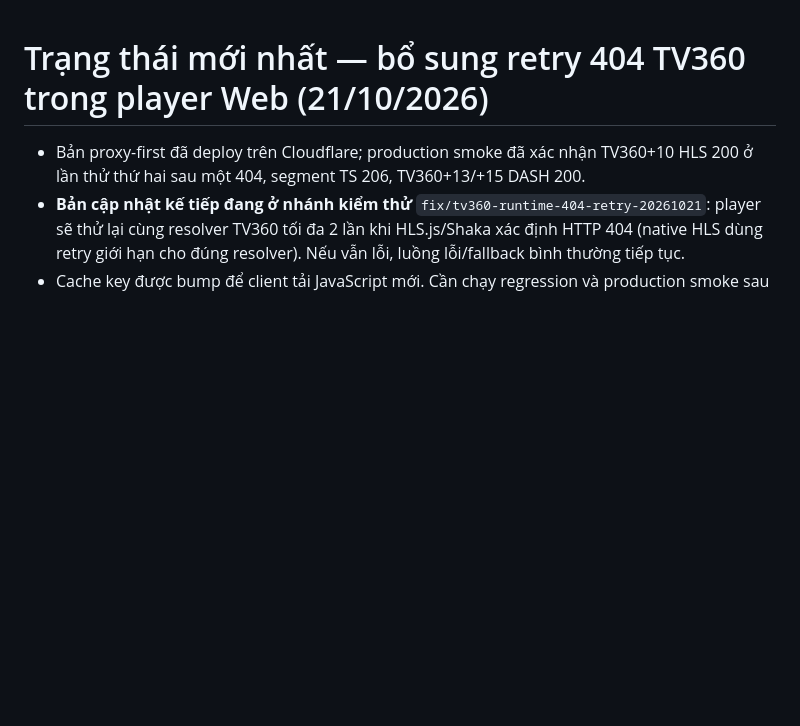
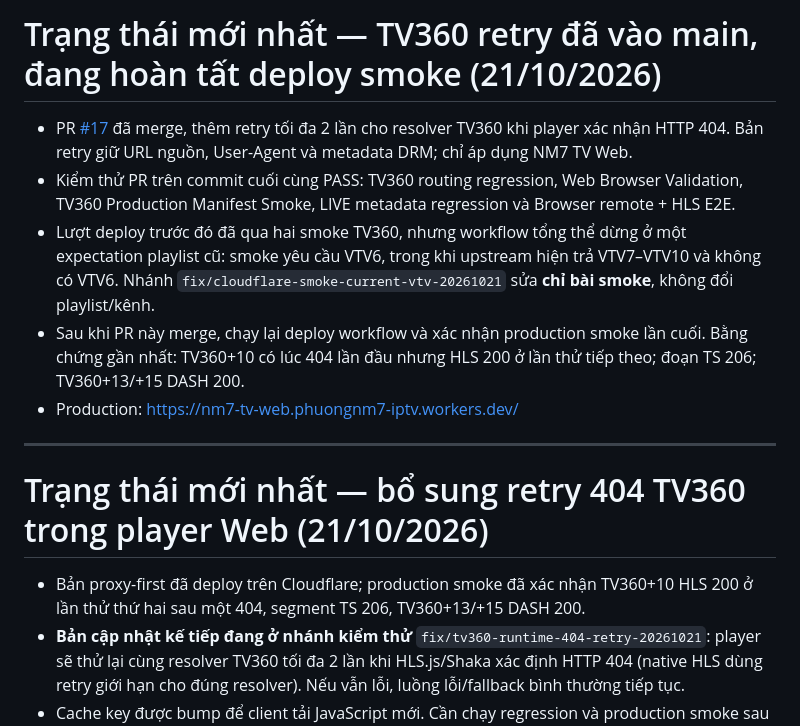
Before and after one commit to cnktvpc/nm7-tv-web, a Markdown page: README.md, the part around the change. GitHub-like rendering; blank space fills up the shorter version.

Commit message:
Align VTV Cloudflare smoke assertion with current upstream

```diff
--- a/README.md
+++ b/README.md
@@ -1,3 +1,13 @@
+# Trạng thái mới nhất — TV360 retry đã vào main, đang hoàn tất deploy smoke (21/10/2026)
+
+- PR [#17](https://github.com/cnktvpc/nm7-tv-web/pull/17) đã merge, thêm retry tối đa 2 lần cho resolver TV360 khi player xác nhận HTTP 404. Bản retry giữ URL nguồn, User-Agent và metadata DRM; chỉ áp dụng NM7 TV Web.
+- Kiểm thử PR trên commit cuối cùng PASS: TV360 routing regression, Web Browser Validation, TV360 Production Manifest Smoke, LIVE metadata regression và Browser remote + HLS E2E.
+- Lượt deploy trước đó đã qua hai smoke TV360, nhưng workflow tổng thể dừng ở một expectation playlist cũ: smoke yêu cầu VTV6, trong khi upstream hiện trả VTV7–VTV10 và không có VTV6. Nhánh `fix/cloudflare-smoke-current-vtv-20261021` sửa **chỉ bài smoke**, không đổi playlist/kênh.
+- Sau khi PR này merge, chạy lại deploy workflow và xác nhận production smoke lần cuối. Bằng chứng gần nhất: TV360+10 có lúc 404 lần đầu nhưng HLS 200 ở lần thử tiếp theo; đoạn TS 206; TV360+13/+15 DASH 200.
+- Production: https://nm7-tv-web.phuongnm7-iptv.workers.dev/
+
+---
+
 # Trạng thái mới nhất — bổ sung retry 404 TV360 trong player Web (21/10/2026)
 
 - Bản proxy-first đã deploy trên Cloudflare; production smoke đã xác nhận TV360+10 HLS 200 ở lần thử thứ hai sau một 404, segment TS 206, TV360+13/+15 DASH 200.
```
